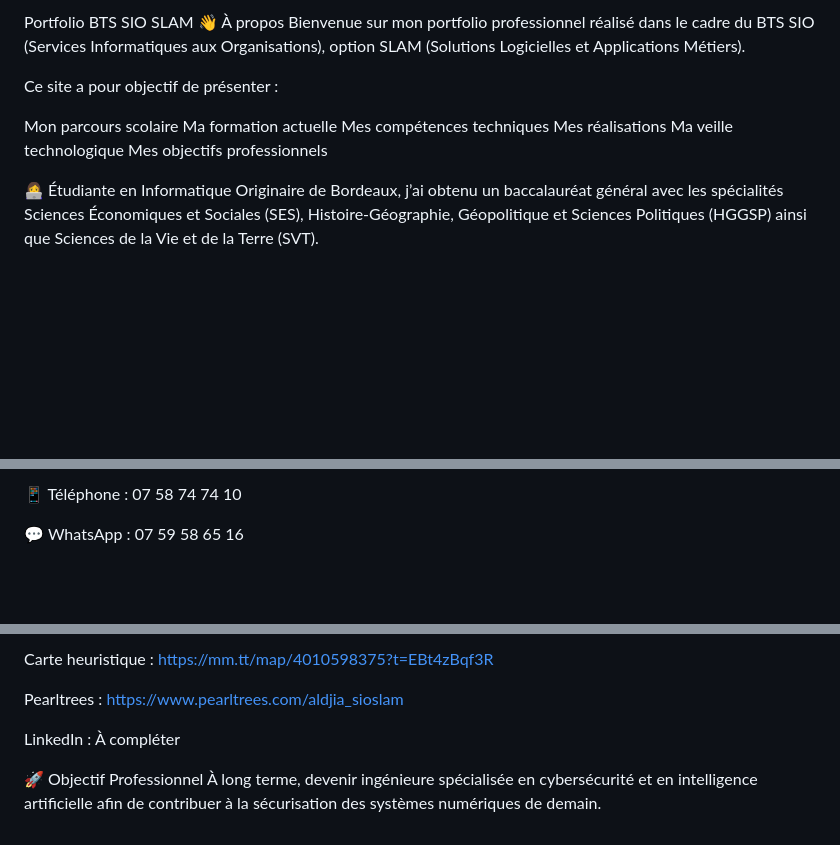
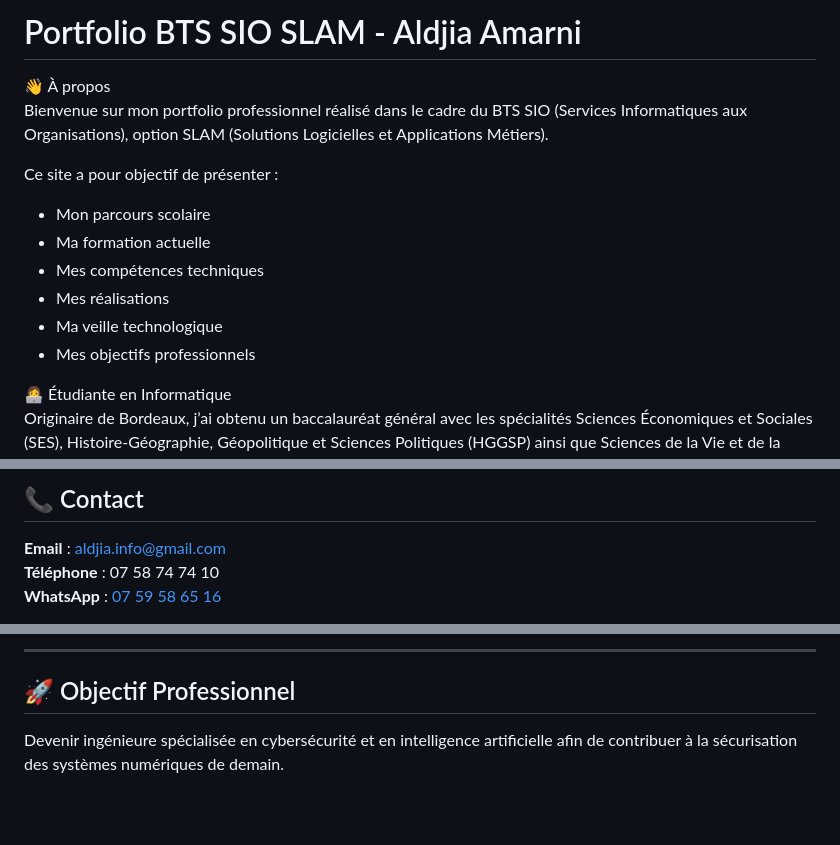
Before and after one commit to aldjiaIT/Aldjia_IT, a Markdown page: README.md, 3 parts joined by grey strips. Drawn GitHub-style; blank space fills up the shorter version.

```diff
--- a/README.md
+++ b/README.md
@@ -1,15 +1,16 @@
-Portfolio BTS SIO SLAM
+# Portfolio BTS SIO SLAM - Aldjia Amarni
+
 👋 À propos
 Bienvenue sur mon portfolio professionnel réalisé dans le cadre du BTS SIO (Services Informatiques aux Organisations), option SLAM (Solutions Logicielles et Applications Métiers).
 
 Ce site a pour objectif de présenter :
 
-Mon parcours scolaire
-Ma formation actuelle
-Mes compétences techniques
-Mes réalisations
-Ma veille technologique
-Mes objectifs professionnels
+- Mon parcours scolaire
+- Ma formation actuelle
+- Mes compétences techniques
+- Mes réalisations
+- Ma veille technologique
+- Mes objectifs professionnels
 
 👩‍💻 Étudiante en Informatique
 Originaire de Bordeaux, j’ai obtenu un baccalauréat général avec les spécialités Sciences Économiques et Sociales (SES), Histoire-Géographie, Géopolitique et Sciences Politiques (HGGSP) ainsi que Sciences de la Vie et de la Terre (SVT).
@@ -124,5 +110,7 @@ https://mm.tt/map/4010598375?t=EBt4zBqf3R
 
-📱 Téléphone : 07 58 74 74 10
+## 📞 Contact
 
-💬 WhatsApp : 07 59 58 65 16
+**Email** : aldjia.info@gmail.com
+**Téléphone** : 07 58 74 74 10
+**WhatsApp** : [07 59 58 65 16](https://wa.me/33759586516)
 
@@ -131,9 +122,6 @@ Portfolio GitHub Pages
 
-Carte heuristique : https://mm.tt/map/4010598375?t=EBt4zBqf3R
+---
 
-Pearltrees : https://www.pearltrees.com/aldjia_sioslam
+## 🚀 Objectif Professionnel
 
-LinkedIn : À compléter
-
-🚀 Objectif Professionnel
-À long terme, devenir ingénieure spécialisée en cybersécurité et en intelligence artificielle afin de contribuer à la sécurisation des systèmes numériques de demain.
+Devenir ingénieure spécialisée en cybersécurité et en intelligence artificielle afin de contribuer à la sécurisation des systèmes numériques de demain.
```
Also changed, not shown: other parts of README.md (+48 -60 lines).
